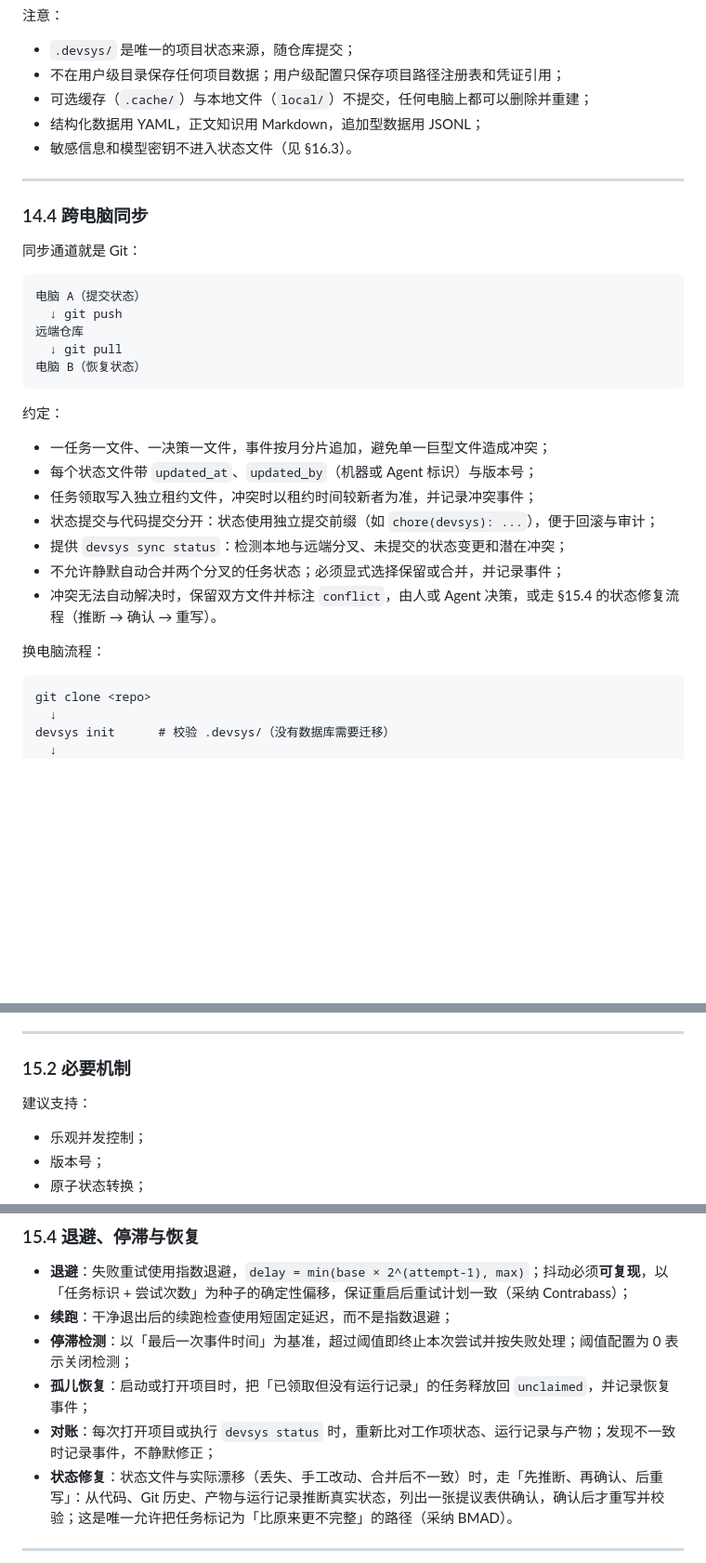
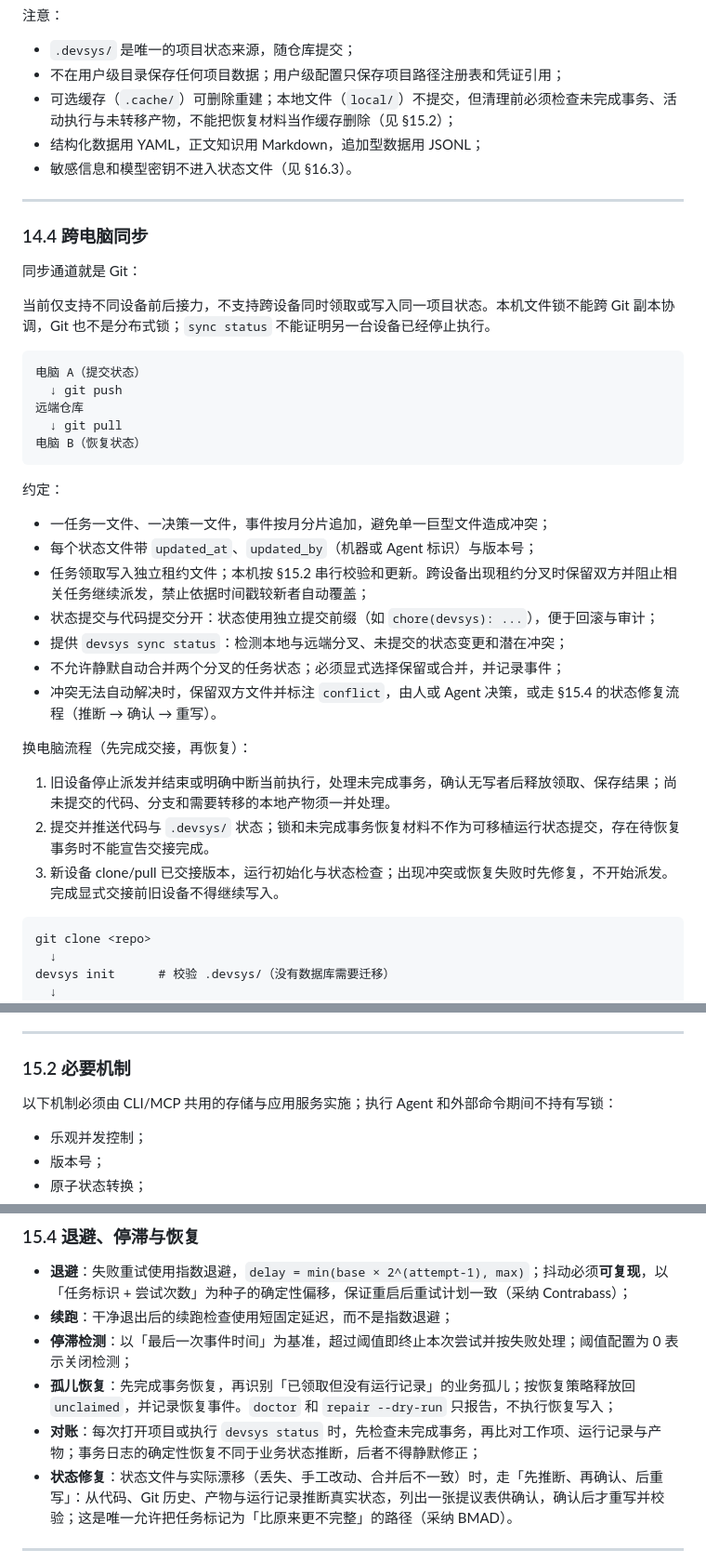
Before and after one commit to JAYY513/Workloom, a Markdown page: docs/原始文档/独立于Harness的Agent开发基础设施方案.md, 3 parts joined by grey strips. Shown at 93% size. GitHub-like rendering; blank space fills up the shorter version.

````diff
--- a/docs/原始文档/独立于Harness的Agent开发基础设施方案.md
+++ b/docs/原始文档/独立于Harness的Agent开发基础设施方案.md
@@ -2098,7 +2102,7 @@ project-root/
 
 - `.devsys/` 是唯一的项目状态来源，随仓库提交；
 - 不在用户级目录保存任何项目数据；用户级配置只保存项目路径注册表和凭证引用；
-- 可选缓存（`.cache/`）与本地文件（`local/`）不提交，任何电脑上都可以删除并重建；
+- 可选缓存（`.cache/`）可删除重建；本地文件（`local/`）不提交，但清理前必须检查未完成事务、活动执行与未转移产物，不能把恢复材料当作缓存删除（见 §15.2）；
 - 结构化数据用 YAML，正文知识用 Markdown，追加型数据用 JSONL；
 - 敏感信息和模型密钥不进入状态文件（见 §16.3）。
 
@@ -2107,6 +2111,8 @@ project-root/
 ### 14.4 跨电脑同步
 
 同步通道就是 Git：
+
+当前仅支持不同设备前后接力，不支持跨设备同时领取或写入同一项目状态。本机文件锁不能跨 Git 副本协调，Git 也不是分布式锁；`sync status` 不能证明另一台设备已经停止执行。
 
 ```text
 电脑 A（提交状态）
@@ -2120,13 +2126,17 @@ project-root/
 
 - 一任务一文件、一决策一文件，事件按月分片追加，避免单一巨型文件造成冲突；
 - 每个状态文件带 `updated_at`、`updated_by`（机器或 Agent 标识）与版本号；
-- 任务领取写入独立租约文件，冲突时以租约时间较新者为准，并记录冲突事件；
+- 任务领取写入独立租约文件；本机按 §15.2 串行校验和更新。跨设备出现租约分叉时保留双方并阻止相关任务继续派发，禁止依据时间戳较新者自动覆盖；
 - 状态提交与代码提交分开：状态使用独立提交前缀（如 `chore(devsys): ...`），便于回滚与审计；
 - 提供 `devsys sync status`：检测本地与远端分叉、未提交的状态变更和潜在冲突；
 - 不允许静默自动合并两个分叉的任务状态；必须显式选择保留或合并，并记录事件；
 - 冲突无法自动解决时，保留双方文件并标注 `conflict`，由人或 Agent 决策，或走 §15.4 的状态修复流程（推断 → 确认 → 重写）。
 
-换电脑流程：
+换电脑流程（先完成交接，再恢复）：
+
+1. 旧设备停止派发并结束或明确中断当前执行，处理未完成事务，确认无写者后释放领取、保存结果；尚未提交的代码、分支和需要转移的本地产物须一并处理。
+2. 提交并推送代码与 `.devsys/` 状态；锁和未完成事务恢复材料不作为可移植运行状态提交，存在待恢复事务时不能宣告交接完成。
+3. 新设备 clone/pull 已交接版本，运行初始化与状态检查；出现冲突或恢复失败时先修复，不开始派发。完成显式交接前旧设备不得继续写入。
 
 ```text
 git clone <repo>
@@ -2155,7 +2165,7 @@ devsys status    # 蓝图、任务、Run、记录全部就绪
 
 ### 15.2 必要机制
 
-建议支持：
+以下机制必须由 CLI/MCP 共用的存储与应用服务实施；执行 Agent 和外部命令期间不持有写锁：
 
 - 乐观并发控制；
 - 版本号；
@@ -2206,8 +2219,8 @@ claim:
 - **退避**：失败重试使用指数退避，`delay = min(base × 2^(attempt-1), max)`；抖动必须**可复现**，以「任务标识 + 尝试次数」为种子的确定性偏移，保证重启后重试计划一致（采纳 Contrabass）；
 - **续跑**：干净退出后的续跑检查使用短固定延迟，而不是指数退避；
 - **停滞检测**：以「最后一次事件时间」为基准，超过阈值即终止本次尝试并按失败处理；阈值配置为 0 表示关闭检测；
-- **孤儿恢复**：启动或打开项目时，把「已领取但没有运行记录」的任务释放回 `unclaimed`，并记录恢复事件；
-- **对账**：每次打开项目或执行 `devsys status` 时，重新比对工作项状态、运行记录与产物；发现不一致时记录事件，不静默修正；
+- **孤儿恢复**：先完成事务恢复，再识别「已领取但没有运行记录」的业务孤儿；按恢复策略释放回 `unclaimed`，并记录恢复事件。`doctor` 和 `repair --dry-run` 只报告，不执行恢复写入；
+- **对账**：每次打开项目或执行 `devsys status` 时，先检查未完成事务，再比对工作项、运行记录与产物；事务日志的确定性恢复不同于业务状态推断，后者不得静默修正；
 - **状态修复**：状态文件与实际漂移（丢失、手工改动、合并后不一致）时，走「先推断、再确认、后重写」：从代码、Git 历史、产物与运行记录推断真实状态，列出一张提议表供确认，确认后才重写并校验；这是唯一允许把任务标记为「比原来更不完整」的路径（采纳 BMAD）。
 
 ---
````
Also changed, not shown: other parts of docs/原始文档/独立于Harness的Agent开发基础设施方案.md (+20 -13 lines), docs/原始文档/实施计划.md (+18 -16 lines).
